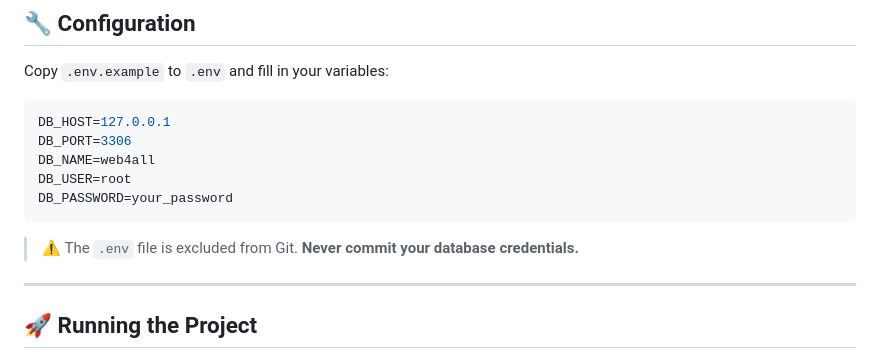
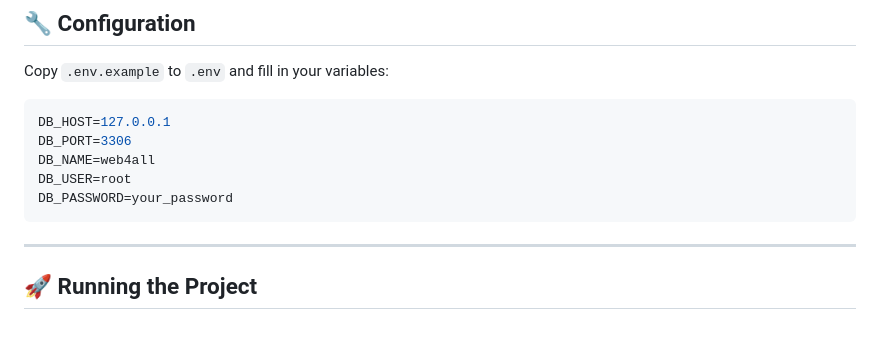
Before and after one commit to Nicolas-DIEMUNSCH/web-internship-platform, a Markdown page: README.md, the part around the change. Rendered like a GitHub page; blank space fills up the shorter version.

````diff
--- a/README.md
+++ b/README.md
@@ -217,8 +217,6 @@ DB_USER=root
 DB_PASSWORD=your_password
 ```
 
-> ⚠️ The `.env` file is excluded from Git. **Never commit your database credentials.**
-
 ---
 
 ## 🚀 Running the Project
````
